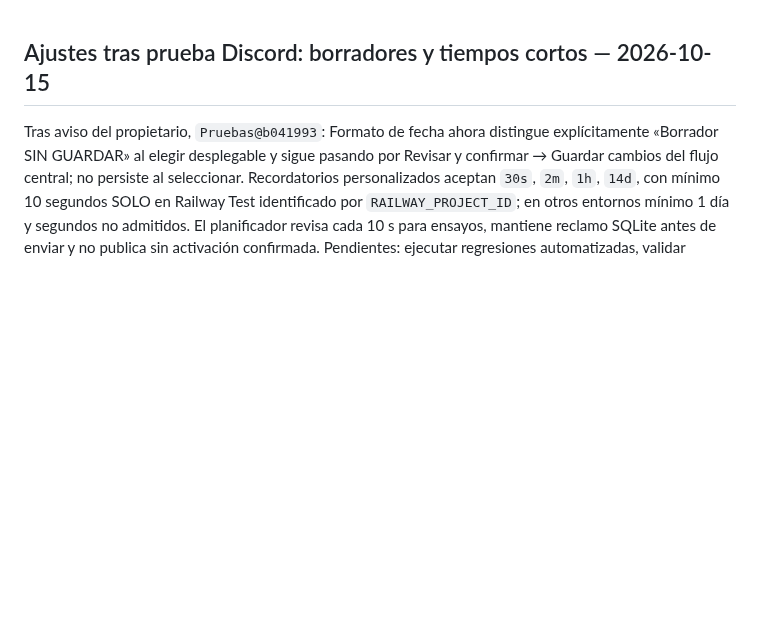
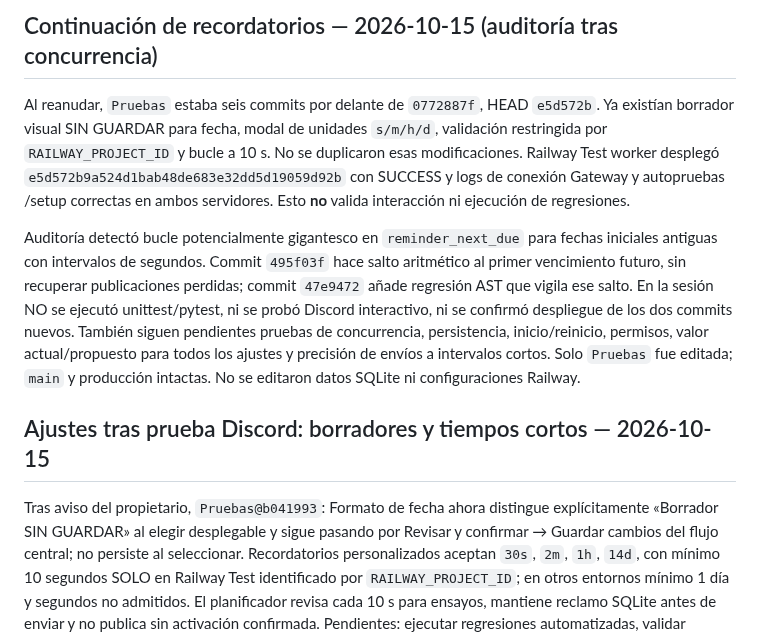
Before and after one commit to ElCreador5/el-heraldo-bot, a Markdown page: CONTINUIDAD_AGENTES.md, the part around the change. Rendered like a GitHub page; blank space fills up the shorter version.

Commit message:
docs(continuity): record reminder scheduling audit and remaining validation

```diff
--- a/CONTINUIDAD_AGENTES.md
+++ b/CONTINUIDAD_AGENTES.md
@@ -1,3 +1,9 @@
+## Continuación de recordatorios — 2026-10-15 (auditoría tras concurrencia)
+
+Al reanudar, `Pruebas` estaba seis commits por delante de `0772887f`, HEAD `e5d572b`. Ya existían borrador visual SIN GUARDAR para fecha, modal de unidades `s/m/h/d`, validación restringida por `RAILWAY_PROJECT_ID` y bucle a 10 s. No se duplicaron esas modificaciones. Railway Test worker desplegó `e5d572b9a524d1bab48de683e32dd5d19059d92b` con SUCCESS y logs de conexión Gateway y autopruebas /setup correctas en ambos servidores. Esto **no** valida interacción ni ejecución de regresiones.
+
+Auditoría detectó bucle potencialmente gigantesco en `reminder_next_due` para fechas iniciales antiguas con intervalos de segundos. Commit `495f03f` hace salto aritmético al primer vencimiento futuro, sin recuperar publicaciones perdidas; commit `47e9472` añade regresión AST que vigila ese salto. En la sesión NO se ejecutó unittest/pytest, ni se probó Discord interactivo, ni se confirmó despliegue de los dos commits nuevos. También siguen pendientes pruebas de concurrencia, persistencia, inicio/reinicio, permisos, valor actual/propuesto para todos los ajustes y precisión de envíos a intervalos cortos. Solo `Pruebas` fue editada; `main` y producción intactas. No se editaron datos SQLite ni configuraciones Railway.
+
 ## Ajustes tras prueba Discord: borradores y tiempos cortos — 2026-10-15
 
 Tras aviso del propietario, `Pruebas@b041993`: Formato de fecha ahora distingue explícitamente «Borrador SIN GUARDAR» al elegir desplegable y sigue pasando por Revisar y confirmar → Guardar cambios del flujo central; no persiste al seleccionar. Recordatorios personalizados aceptan `30s`, `2m`, `1h`, `14d`, con mínimo 10 segundos SOLO en Railway Test identificado por `RAILWAY_PROJECT_ID`; en otros entornos mínimo 1 día y segundos no admitidos. El planificador revisa cada 10 s para ensayos, mantiene reclamo SQLite antes de enviar y no publica sin activación confirmada. Pendientes: ejecutar regresiones automatizadas, validar integración en Railway Test y comprobar con Discord. No modificar main.
```
